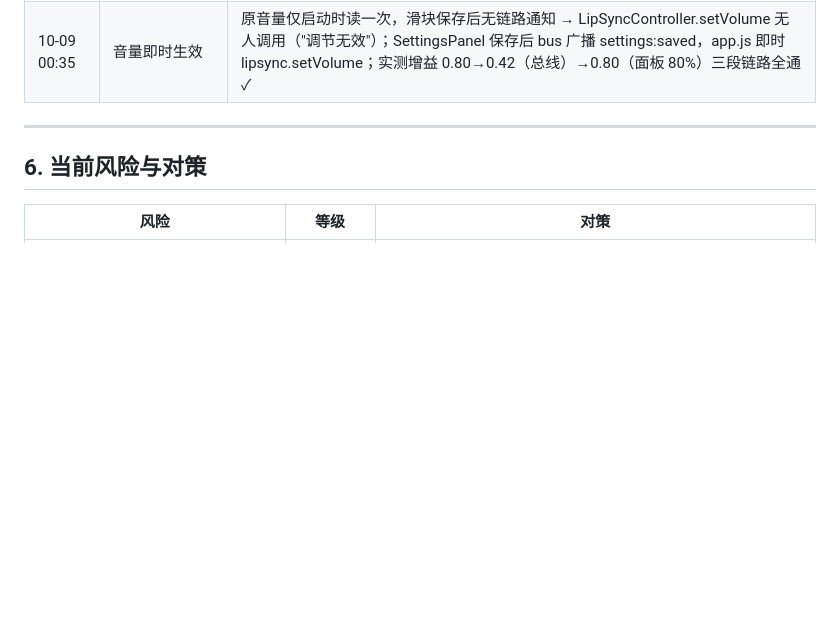
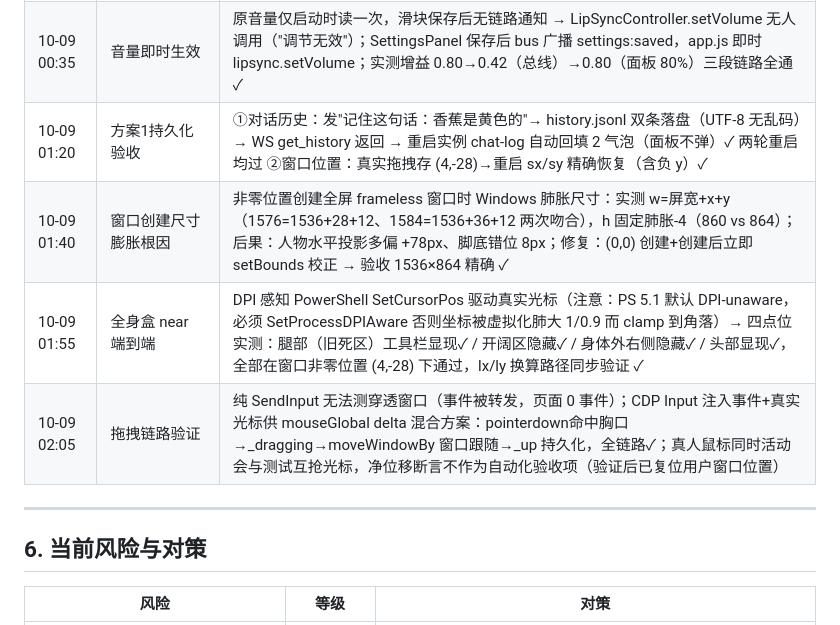
Before and after one commit to Sogrey/ai-girlfriend, a Markdown page: docs/开发计划.md, the part around one of its changes. Drawn GitHub-style; blank space fills up the shorter version.

Commit message:
docs(开发计划): v1.1.0 版本基线与 Phase 20 验证记录

```diff
--- a/docs/开发计划.md
+++ b/docs/开发计划.md
@@ -265,6 +277,10 @@
 | 10-09 00:15 | 压力终验 | 后端直连 8 轮（历史累积）+ UI 5 轮 = 13/13 全部正常回复，零空气泡零空回复，兜底台词零触发 ✅ |
 | 10-09 00:30 | 双重回复修复 | ai_response 处理器未清理流式气泡（带光标留在原地）又 addAI 追加新气泡 → 同问双答；改为 finalizeStream 复用流式气泡原位定格（去光标、内容拍板），实测 AI 气泡数 1/1 无残留 ✓ |
 | 10-09 00:35 | 音量即时生效 | 原音量仅启动时读一次，滑块保存后无链路通知 → LipSyncController.setVolume 无人调用（"调节无效"）；SettingsPanel 保存后 bus 广播 settings:saved，app.js 即时 lipsync.setVolume；实测增益 0.80→0.42（总线）→0.80（面板 80%）三段链路全通 ✓ |
+| 10-09 01:20 | 方案1持久化验收 | ①对话历史：发"记住这句话：香蕉是黄色的"→ history.jsonl 双条落盘（UTF-8 无乱码）→ WS get_history 返回 → 重启实例 chat-log 自动回填 2 气泡（面板不弹）✓ 两轮重启均过 ②窗口位置：真实拖拽存 (4,-28)→重启 sx/sy 精确恢复（含负 y）✓ |
+| 10-09 01:40 | 窗口创建尺寸膨胀根因 | 非零位置创建全屏 frameless 窗口时 Windows 肺胀尺寸：实测 w=屏宽+x+y（1576=1536+28+12、1584=1536+36+12 两次吻合），h 固定肺胀-4（860 vs 864）；后果：人物水平投影多偏 +78px、脚底错位 8px；修复：(0,0) 创建+创建后立即 setBounds 校正 → 验收 1536×864 精确 ✓ |
+| 10-09 01:55 | 全身盒 near 端到端 | DPI 感知 PowerShell SetCursorPos 驱动真实光标（注意：PS 5.1 默认 DPI-unaware，必须 SetProcessDPIAware 否则坐标被虚拟化肺大 1/0.9 而 clamp 到角落）→ 四点位实测：腿部（旧死区）工具栏显现✓ / 开阔区隐藏✓ / 身体外右侧隐藏✓ / 头部显现✓，全部在窗口非零位置 (4,-28) 下通过，lx/ly 换算路径同步验证 ✓ |
+| 10-09 02:05 | 拖拽链路验证 | 纯 SendInput 无法测穿透窗口（事件被转发，页面 0 事件）；CDP Input 注入事件+真实光标供 mouseGlobal delta 混合方案：pointerdown命中胸口→_dragging→moveWindowBy 窗口跟随→_up 持久化，全链路✓；真人鼠标同时活动会与测试互抢光标，净位移断言不作为自动化验收项（验证后已复位用户窗口位置） |
 
 ---
 
```
Also changed, not shown: other parts of docs/开发计划.md (+15 -3 lines).
